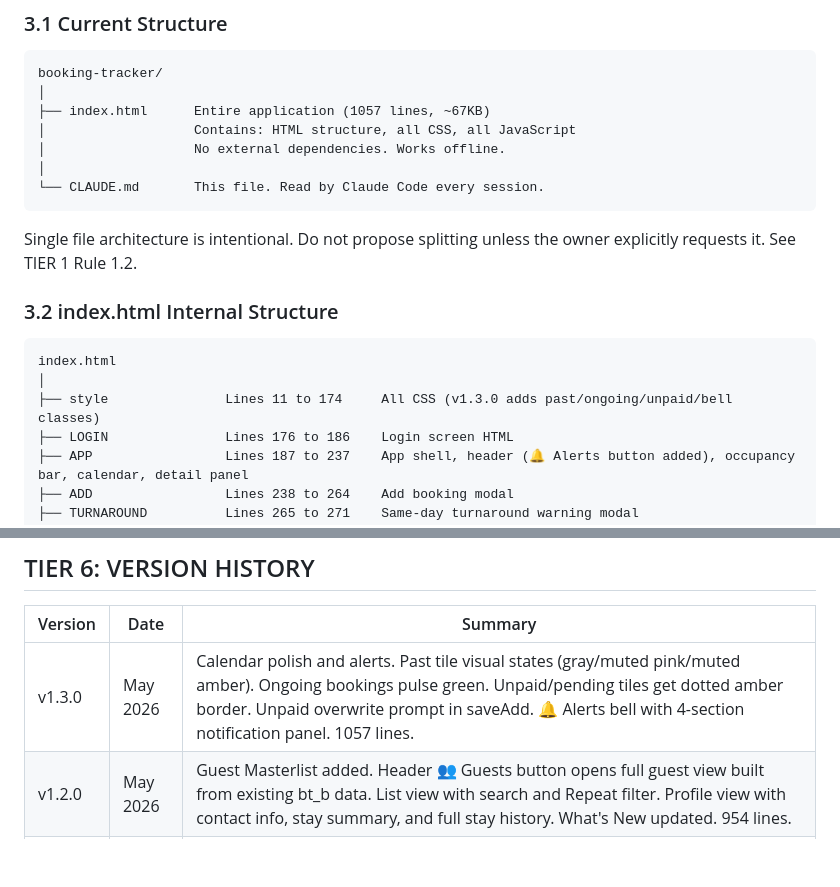
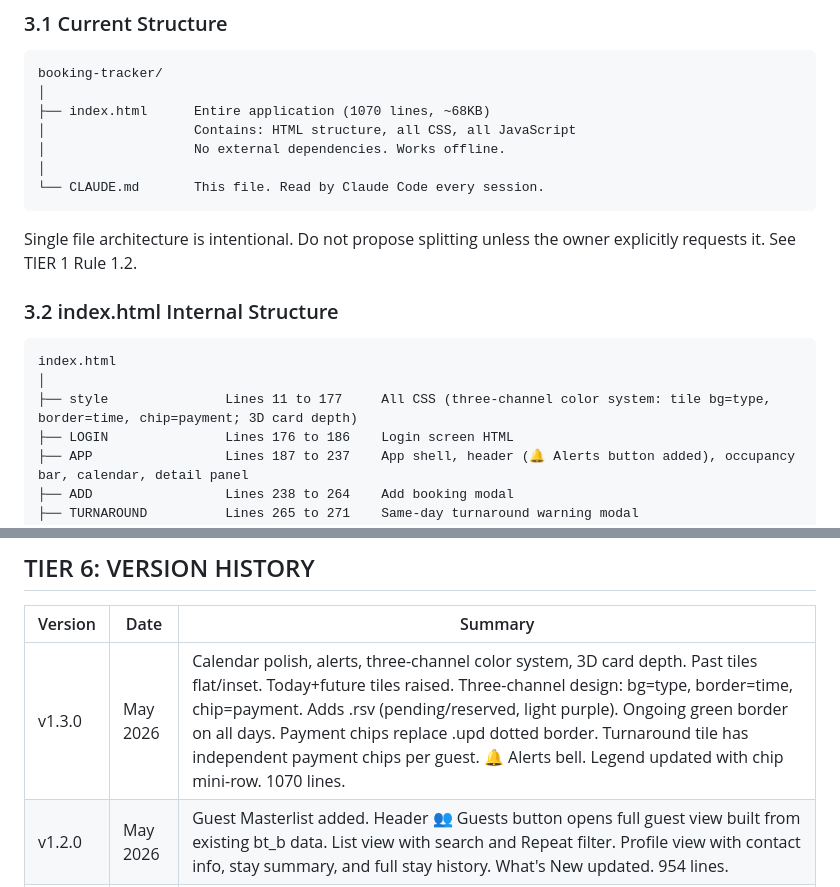
Before and after one commit to jarretbandigan/booking-tracker, a Markdown page: CLAUDE.md, 2 parts joined by grey strips. Rendered like a GitHub page; blank space fills up the shorter version.

````diff
--- a/CLAUDE.md
+++ b/CLAUDE.md
@@ -77,7 +77,7 @@ Booking Tracker is a single-file, browser-based property booking management app
 ```
 booking-tracker/
 │
-├── index.html      Entire application (1057 lines, ~67KB)
+├── index.html      Entire application (1070 lines, ~68KB)
 │                   Contains: HTML structure, all CSS, all JavaScript
 │                   No external dependencies. Works offline.
 │
@@ -91,7 +91,7 @@ Single file architecture is intentional. Do not propose splitting unless the own
 ```
 index.html
 │
-├── style               Lines 11 to 174     All CSS (v1.3.0 adds past/ongoing/unpaid/bell classes)
+├── style               Lines 11 to 177     All CSS (three-channel color system: tile bg=type, border=time, chip=payment; 3D card depth)
 ├── LOGIN               Lines 176 to 186    Login screen HTML
 ├── APP                 Lines 187 to 237    App shell, header (🔔 Alerts button added), occupancy bar, calendar, detail panel
 ├── ADD                 Lines 238 to 264    Add booking modal
@@ -315,7 +321,7 @@ bt_bl  Blocks array
 
 | Version | Date | Summary |
 |---|---|---|
-| v1.3.0 | May 2026 | Calendar polish and alerts. Past tile visual states (gray/muted pink/muted amber). Ongoing bookings pulse green. Unpaid/pending tiles get dotted amber border. Unpaid overwrite prompt in saveAdd. 🔔 Alerts bell with 4-section notification panel. 1057 lines. |
+| v1.3.0 | May 2026 | Calendar polish, alerts, three-channel color system, 3D card depth. Past tiles flat/inset. Today+future tiles raised. Three-channel design: bg=type, border=time, chip=payment. Adds .rsv (pending/reserved, light purple). Ongoing green border on all days. Payment chips replace .upd dotted border. Turnaround tile has independent payment chips per guest. 🔔 Alerts bell. Legend updated with chip mini-row. 1070 lines. |
 | v1.2.0 | May 2026 | Guest Masterlist added. Header 👥 Guests button opens full guest view built from existing bt_b data. List view with search and Repeat filter. Profile view with contact info, stay summary, and full stay history. What's New updated. 954 lines. |
 | v1.1.0 | May 2026 | Password removed from source, replaced with pre-computed SHA-256 hash. Silent save failure now shows visible error banner. Export and import JSON backup added with file validation and confirm modal. What's New modal added. |
 | v1.0.0 | May 2026 | MVP complete. Login, calendar, full booking lifecycle, cleaner flow, payment tracking, turnaround detection, localStorage persistence, all bookings list, maintenance blocks, occupancy tracker. 23 checks passing. |
````
Also changed, not shown: other parts of CLAUDE.md (+23 -17 lines).
